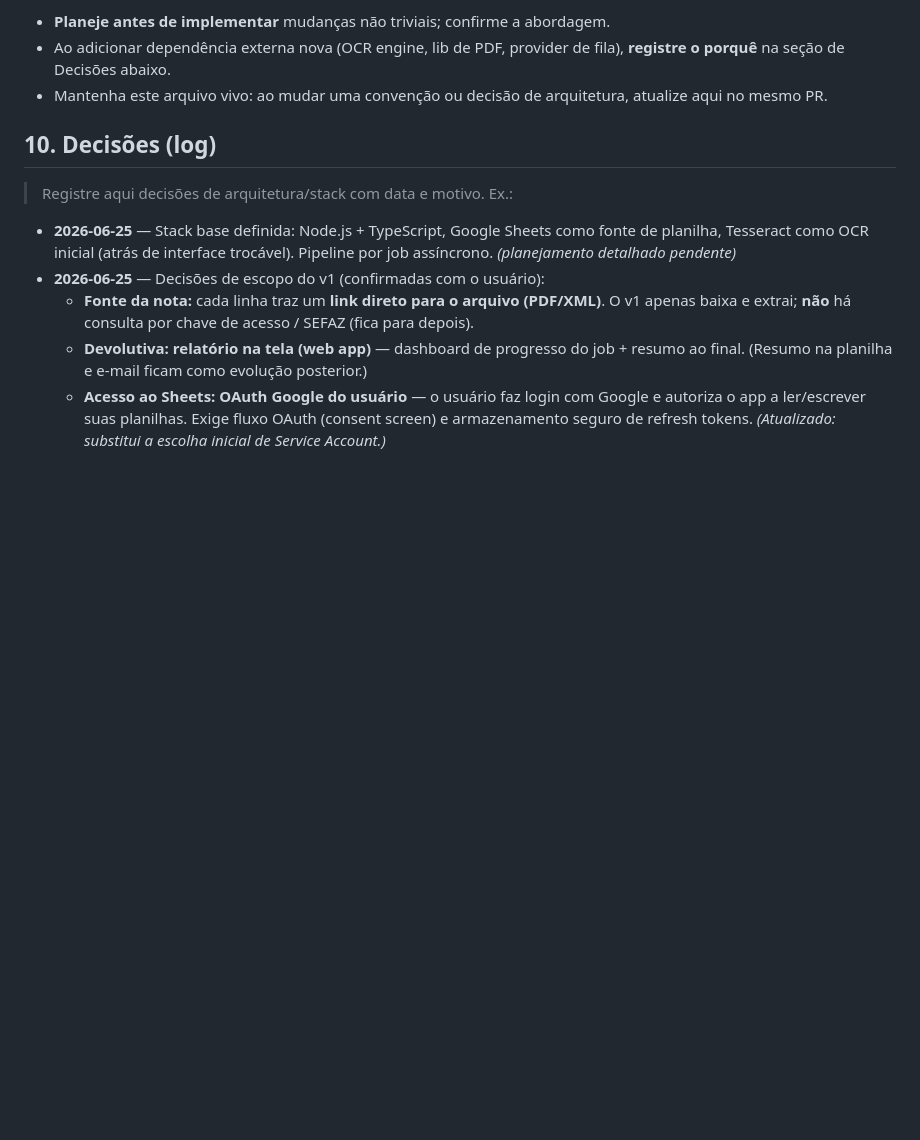
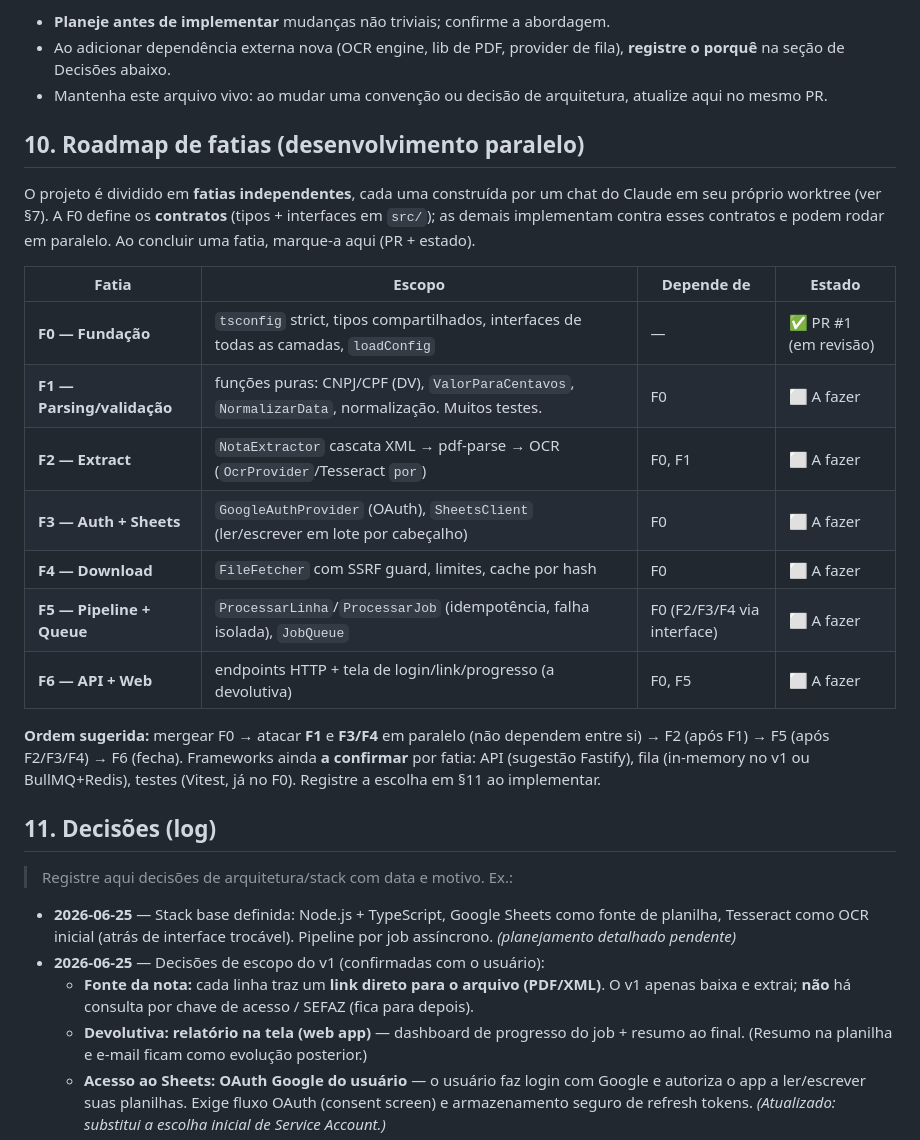
Before and after one commit to while-kaique/analise-notas-fiscais, a Markdown page: CLAUDE.md, the part around the change. Rendered like a GitHub page; blank space fills up the shorter version.

Commit message:
adiciona roadmap de fatias (F0–F6) ao CLAUDE.md
Documenta a decomposição em fatias paralelizáveis, dependências, estado e
ordem sugerida, para orientar os chats que constroem features em paralelo.

Co-Authored-By: Claude Opus 4.8 (1M context) <noreply@anthropic.com>

```diff
--- a/CLAUDE.md
+++ b/CLAUDE.md
@@ -125,7 +125,29 @@ A planilha é a interface principal com o usuário — trate-a como API pública
 - Mantenha este arquivo vivo: ao mudar uma convenção ou decisão de arquitetura,
   atualize aqui no mesmo PR.
 
-## 10. Decisões (log)
+## 10. Roadmap de fatias (desenvolvimento paralelo)
+
+O projeto é dividido em **fatias independentes**, cada uma construída por um chat do Claude
+em seu próprio worktree (ver §7). A F0 define os **contratos** (tipos + interfaces em `src/`);
+as demais implementam contra esses contratos e podem rodar em paralelo. Ao concluir uma
+fatia, marque-a aqui (PR + estado).
+
+| Fatia | Escopo | Depende de | Estado |
+| ----- | ------ | ---------- | ------ |
+| **F0 — Fundação** | `tsconfig` strict, tipos compartilhados, interfaces de todas as camadas, `loadConfig` | — | ✅ PR #1 (em revisão) |
+| **F1 — Parsing/validação** | funções puras: CNPJ/CPF (DV), `ValorParaCentavos`, `NormalizarData`, normalização. Muitos testes. | F0 | ⬜ A fazer |
+| **F2 — Extract** | `NotaExtractor` cascata XML → pdf-parse → OCR (`OcrProvider`/Tesseract `por`) | F0, F1 | ⬜ A fazer |
+| **F3 — Auth + Sheets** | `GoogleAuthProvider` (OAuth), `SheetsClient` (ler/escrever em lote por cabeçalho) | F0 | ⬜ A fazer |
+| **F4 — Download** | `FileFetcher` com SSRF guard, limites, cache por hash | F0 | ⬜ A fazer |
+| **F5 — Pipeline + Queue** | `ProcessarLinha`/`ProcessarJob` (idempotência, falha isolada), `JobQueue` | F0 (F2/F3/F4 via interface) | ⬜ A fazer |
+| **F6 — API + Web** | endpoints HTTP + tela de login/link/progresso (a devolutiva) | F0, F5 | ⬜ A fazer |
+
+**Ordem sugerida:** mergear F0 → atacar **F1** e **F3/F4** em paralelo (não dependem entre
+si) → F2 (após F1) → F5 (após F2/F3/F4) → F6 (fecha). Frameworks ainda **a confirmar** por
+fatia: API (sugestão Fastify), fila (in-memory no v1 ou BullMQ+Redis), testes (Vitest, já no
+F0). Registre a escolha em §11 ao implementar.
+
+## 11. Decisões (log)
 
 > Registre aqui decisões de arquitetura/stack com data e motivo. Ex.:
 - **2026-06-25** — Stack base definida: Node.js + TypeScript, Google Sheets como fonte de
```
